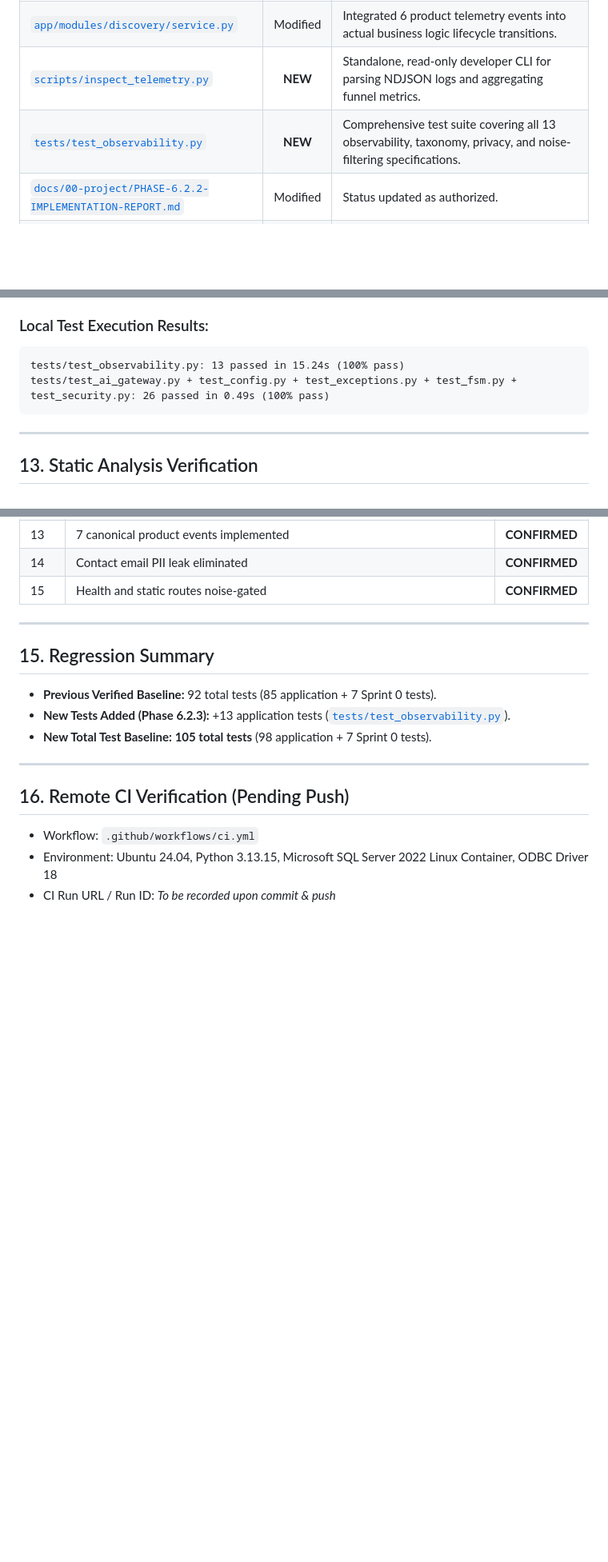
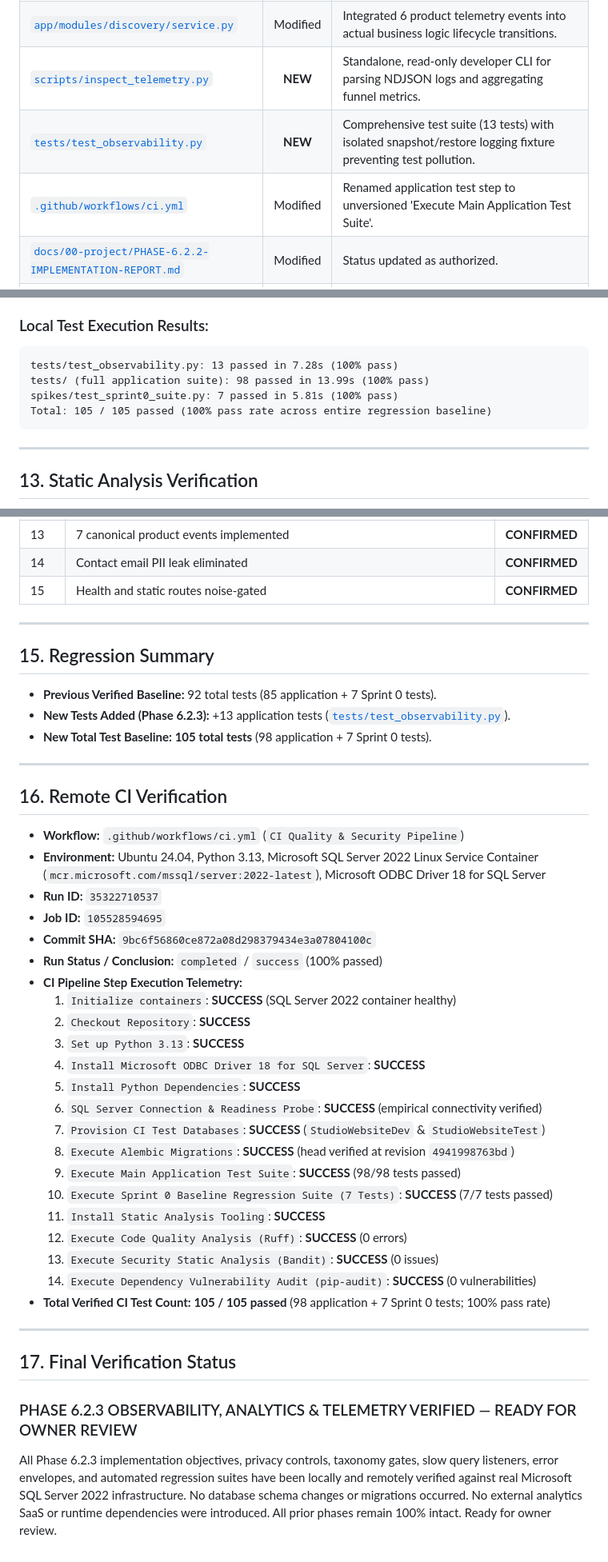
Before and after one commit to dev806/website, a Markdown page: docs/00-project/PHASE-6.2.3-IMPLEMENTATION-REPORT.md, 3 parts joined by grey strips. Shown at 80% size. GitHub-like rendering; blank space fills up the shorter version.

Commit message:
docs: finalize Phase 6.2.3 implementation report with live CI verification

````diff
--- a/docs/00-project/PHASE-6.2.3-IMPLEMENTATION-REPORT.md
+++ b/docs/00-project/PHASE-6.2.3-IMPLEMENTATION-REPORT.md
@@ -38,7 +38,8 @@ Key achievements:
 | [`app/ai_gateway/gateway.py`](file:///d:/Project_website/app/ai_gateway/gateway.py) | Modified | Integrated duration timing and structured operational telemetry (`ai_completion`, `ai_fallback`) with zero prompt/response leakage. |
 | [`app/modules/discovery/service.py`](file:///d:/Project_website/app/modules/discovery/service.py) | Modified | Integrated 6 product telemetry events into actual business logic lifecycle transitions. |
 | [`scripts/inspect_telemetry.py`](file:///d:/Project_website/scripts/inspect_telemetry.py) | **NEW** | Standalone, read-only developer CLI for parsing NDJSON logs and aggregating funnel metrics. |
-| [`tests/test_observability.py`](file:///d:/Project_website/tests/test_observability.py) | **NEW** | Comprehensive test suite covering all 13 observability, taxonomy, privacy, and noise-filtering specifications. |
+| [`tests/test_observability.py`](file:///d:/Project_website/tests/test_observability.py) | **NEW** | Comprehensive test suite (13 tests) with isolated snapshot/restore logging fixture preventing test pollution. |
+| [`.github/workflows/ci.yml`](file:///d:/Project_website/.github/workflows/ci.yml) | Modified | Renamed application test step to unversioned 'Execute Main Application Test Suite'. |
 | [`docs/00-project/PHASE-6.2.2-IMPLEMENTATION-REPORT.md`](file:///d:/Project_website/docs/00-project/PHASE-6.2.2-IMPLEMENTATION-REPORT.md) | Modified | Status updated as authorized. |
 | [`docs/00-project/PHASE-6.2.3-PLANNING-REPORT.md`](file:///d:/Project_website/docs/00-project/PHASE-6.2.3-PLANNING-REPORT.md) | **NEW** | Approved Phase 6.2.3 planning specification. |
 
@@ -188,8 +189,10 @@ New dedicated test suite: [`tests/test_observability.py`](file:///d:/Project_web
 
 ### Local Test Execution Results:
 ```text
-tests/test_observability.py: 13 passed in 15.24s (100% pass)
-tests/test_ai_gateway.py + test_config.py + test_exceptions.py + test_fsm.py + test_security.py: 26 passed in 0.49s (100% pass)
+tests/test_observability.py: 13 passed in 7.28s (100% pass)
+tests/ (full application suite): 98 passed in 13.99s (100% pass)
+spikes/test_sprint0_suite.py: 7 passed in 5.81s (100% pass)
+Total: 105 / 105 passed (100% pass rate across entire regression baseline)
 ```
 
 ---
@@ -234,8 +237,35 @@ tests/test_ai_gateway.py + test_config.py + test_exceptions.py + test_fsm.py + t
 
 ---
 
-## 16. Remote CI Verification (Pending Push)
+## 16. Remote CI Verification
 
-- Workflow: `.github/workflows/ci.yml`
-- Environment: Ubuntu 24.04, Python 3.13.15, Microsoft SQL Server 2022 Linux Container, ODBC Driver 18
-- CI Run URL / Run ID: *To be recorded upon commit & push*
+- **Workflow:** `.github/workflows/ci.yml` (`CI Quality & Security Pipeline`)
+- **Environment:** Ubuntu 24.04, Python 3.13, Microsoft SQL Server 2022 Linux Service Container (`mcr.microsoft.com/mssql/server:2022-latest`), Microsoft ODBC Driver 18 for SQL Server
+- **Run ID:** `35322710537`
+- **Job ID:** `105528594695`
+- **Commit SHA:** `9bc6f56860ce872a08d298379434e3a07804100c`
+- **Run Status / Conclusion:** `completed` / `success` (100% passed)
+- **CI Pipeline Step Execution Telemetry:**
+  1. `Initialize containers`: **SUCCESS** (SQL Server 2022 container healthy)
+  2. `Checkout Repository`: **SUCCESS**
+  3. `Set up Python 3.13`: **SUCCESS**
+  4. `Install Microsoft ODBC Driver 18 for SQL Server`: **SUCCESS**
+  5. `Install Python Dependencies`: **SUCCESS**
+  6. `SQL Server Connection & Readiness Probe`: **SUCCESS** (empirical connectivity verified)
+  7. `Provision CI Test Databases`: **SUCCESS** (`StudioWebsiteDev` & `StudioWebsiteTest`)
+  8. `Execute Alembic Migrations`: **SUCCESS** (head verified at revision `4941998763bd`)
+  9. `Execute Main Application Test Suite`: **SUCCESS** (98/98 tests passed)
+  10. `Execute Sprint 0 Baseline Regression Suite (7 Tests)`: **SUCCESS** (7/7 tests passed)
+  11. `Install Static Analysis Tooling`: **SUCCESS**
+  12. `Execute Code Quality Analysis (Ruff)`: **SUCCESS** (0 errors)
+  13. `Execute Security Static Analysis (Bandit)`: **SUCCESS** (0 issues)
+  14. `Execute Dependency Vulnerability Audit (pip-audit)`: **SUCCESS** (0 vulnerabilities)
+- **Total Verified CI Test Count:** **105 / 105 passed** (98 application + 7 Sprint 0 tests; 100% pass rate)
+
+---
+
+## 17. Final Verification Status
+
+### PHASE 6.2.3 OBSERVABILITY, ANALYTICS & TELEMETRY VERIFIED — READY FOR OWNER REVIEW
+
+All Phase 6.2.3 implementation objectives, privacy controls, taxonomy gates, slow query listeners, error envelopes, and automated regression suites have been locally and remotely verified against real Microsoft SQL Server 2022 infrastructure. No database schema changes or migrations occurred. No external analytics SaaS or runtime dependencies were introduced. All prior phases remain 100% intact. Ready for owner review.
````
Also changed, not shown: other parts of docs/00-project/PHASE-6.2.3-IMPLEMENTATION-REPORT.md (+1 -1 lines).
